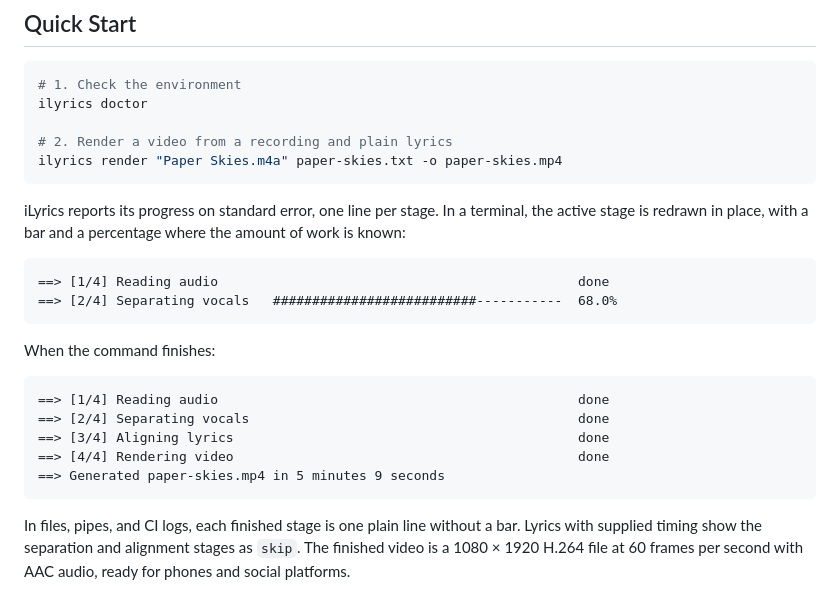
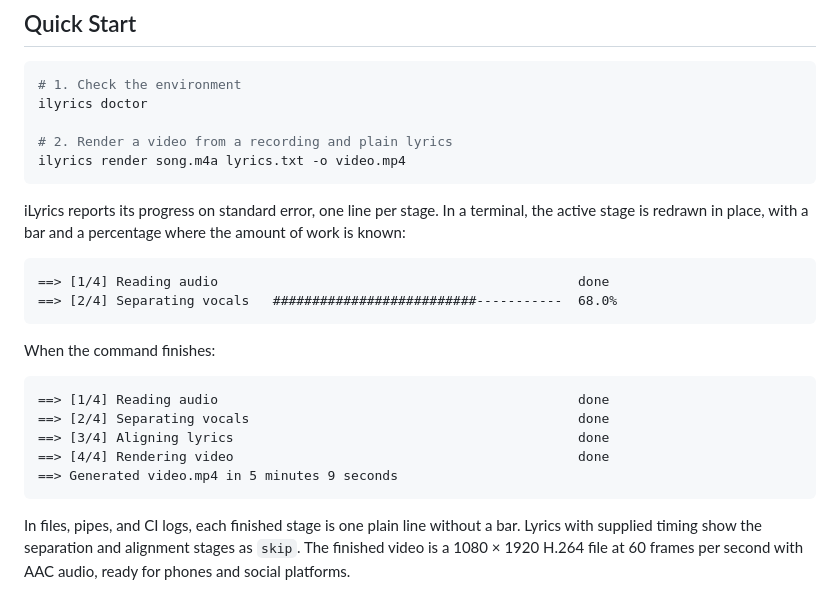
Before and after one commit to x96x64/ilyric, a Markdown page: README.md, the part around the change. Drawn GitHub-style.

Commit message:
docs(readme): use generic file names in the quick start
Co-Authored-By: Claude Opus 5.5 <noreply@anthropic.com>

````diff
--- a/README.md
+++ b/README.md
@@ -139,7 +139,7 @@ brew uninstall ilyrics       # or: npm uninstall -g ilyrics, pipx uninstall ilyr
 ilyrics doctor
 
 # 2. Render a video from a recording and plain lyrics
-ilyrics render "Paper Skies.m4a" paper-skies.txt -o paper-skies.mp4
+ilyrics render song.m4a lyrics.txt -o video.mp4
 ```
 
 iLyrics reports its progress on standard error, one line per stage. In a terminal, the active stage is redrawn in place, with a bar and a percentage where the amount of work is known:
@@ -156,7 +156,7 @@ When the command finishes:
 ==> [2/4] Separating vocals                                          done
 ==> [3/4] Aligning lyrics                                            done
 ==> [4/4] Rendering video                                            done
-==> Generated paper-skies.mp4 in 5 minutes 9 seconds
+==> Generated video.mp4 in 5 minutes 9 seconds
 ```
 
 In files, pipes, and CI logs, each finished stage is one plain line without a bar. Lyrics with supplied timing show the separation and alignment stages as `skip`. The finished video is a 1080 × 1920 H.264 file at 60 frames per second with AAC audio, ready for phones and social platforms.
````
